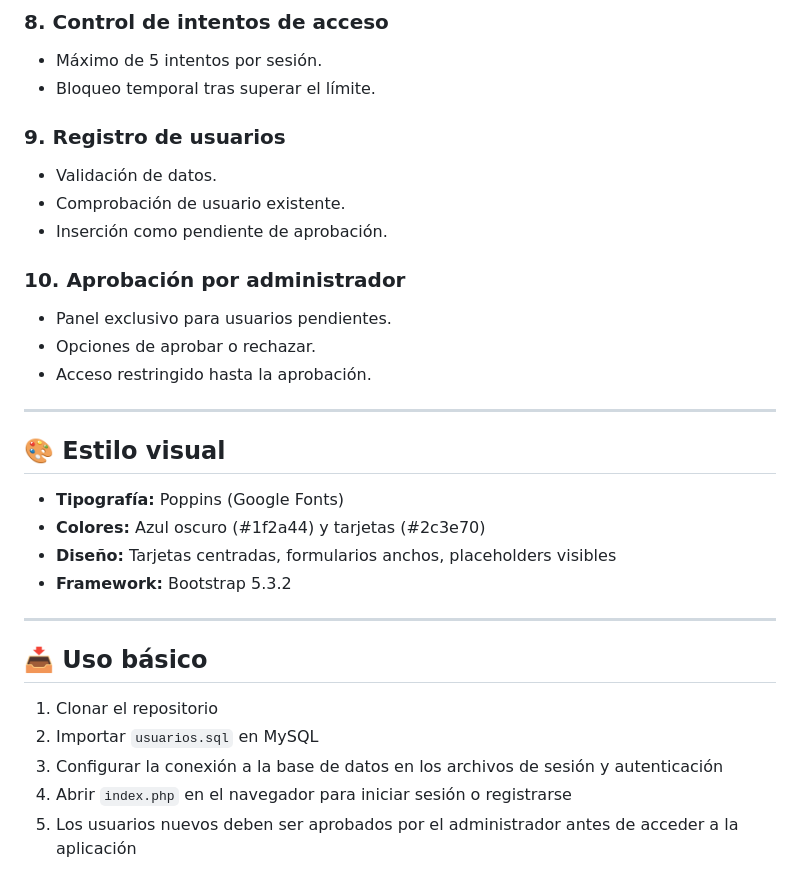
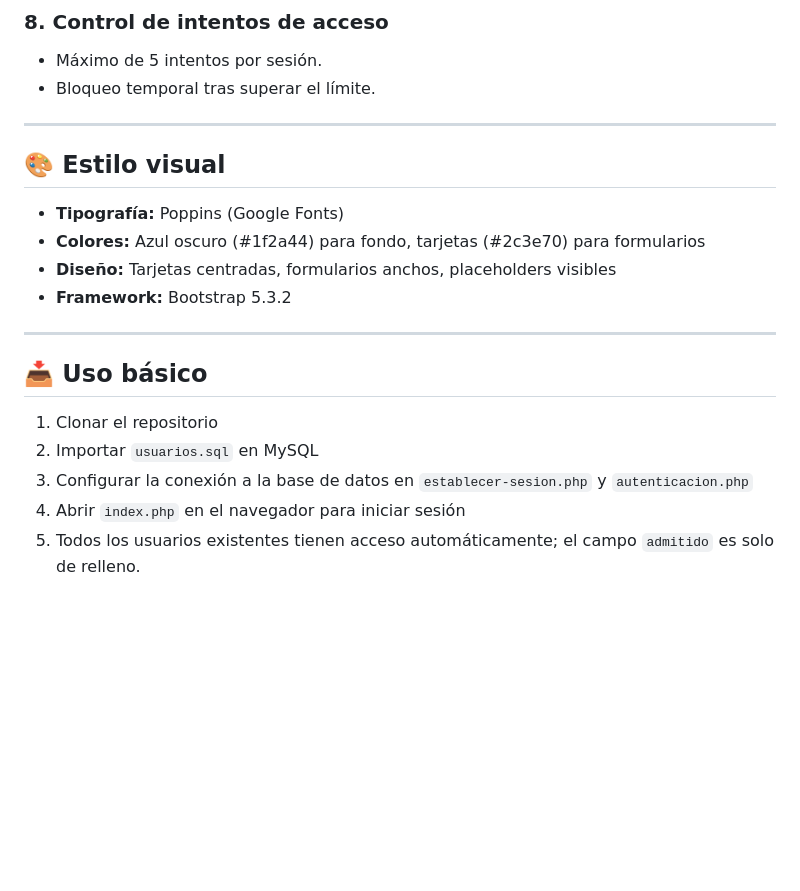
Before and after one commit to AlvaroMG64/LoginPHP, a Markdown page: README.md, the part around one of its changes. GitHub-like rendering; blank space fills up the shorter version.

```diff
--- a/README.md
+++ b/README.md
@@ -76,22 +72,12 @@ La base de datos `login-php` contiene la tabla `usuarios` con los siguientes cam
 - Máximo de 5 intentos por sesión.
 - Bloqueo temporal tras superar el límite.
 
-### 9. Registro de usuarios
-- Validación de datos.
-- Comprobación de usuario existente.
-- Inserción como pendiente de aprobación.
-
-### 10. Aprobación por administrador
-- Panel exclusivo para usuarios pendientes.
-- Opciones de aprobar o rechazar.
-- Acceso restringido hasta la aprobación.
-
 ---
 
 ## 🎨 Estilo visual
 
 - **Tipografía:** Poppins (Google Fonts)
-- **Colores:** Azul oscuro (#1f2a44) y tarjetas (#2c3e70)
+- **Colores:** Azul oscuro (#1f2a44) para fondo, tarjetas (#2c3e70) para formularios
 - **Diseño:** Tarjetas centradas, formularios anchos, placeholders visibles
 - **Framework:** Bootstrap 5.3.2
 
@@ -101,6 +87,6 @@ La base de datos `login-php` contiene la tabla `usuarios` con los siguientes cam
 
 1. Clonar el repositorio
 2. Importar `usuarios.sql` en MySQL
-3. Configurar la conexión a la base de datos en los archivos de sesión y autenticación
-4. Abrir `index.php` en el navegador para iniciar sesión o registrarse
-5. Los usuarios nuevos deben ser aprobados por el administrador antes de acceder a la aplicación
+3. Configurar la conexión a la base de datos en `establecer-sesion.php` y `autenticacion.php`
+4. Abrir `index.php` en el navegador para iniciar sesión
+5. Todos los usuarios existentes tienen acceso automáticamente; el campo `admitido` es solo de relleno.
```
Also changed, not shown: other parts of README.md (+9 -13 lines).
